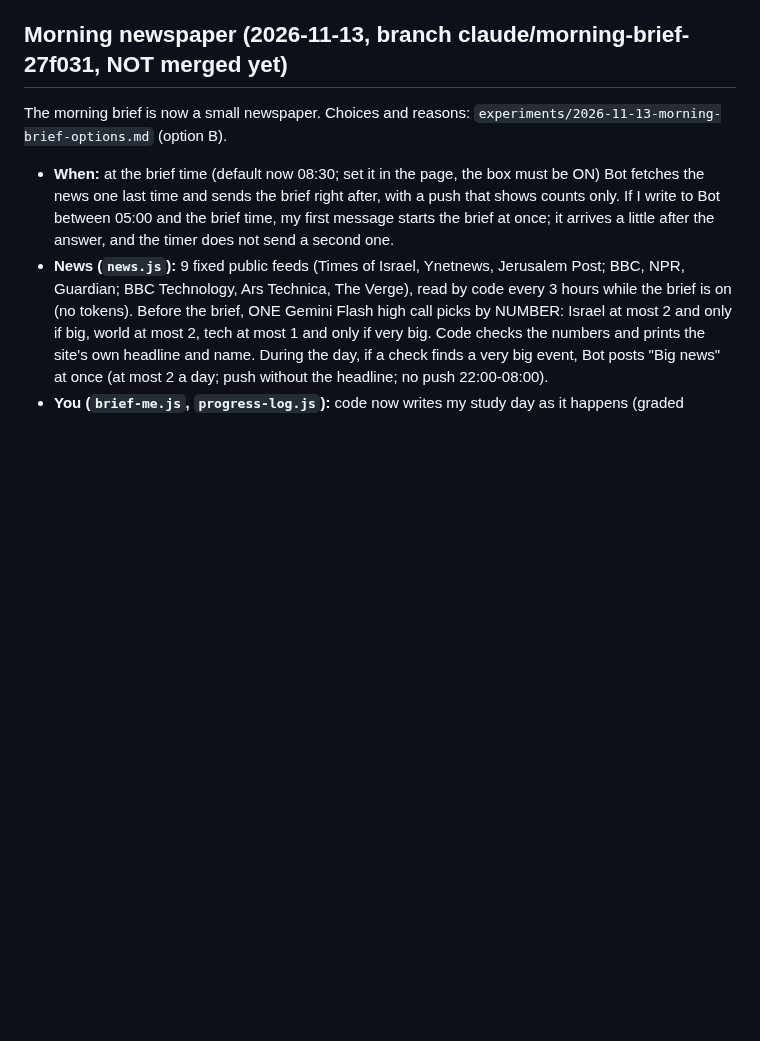
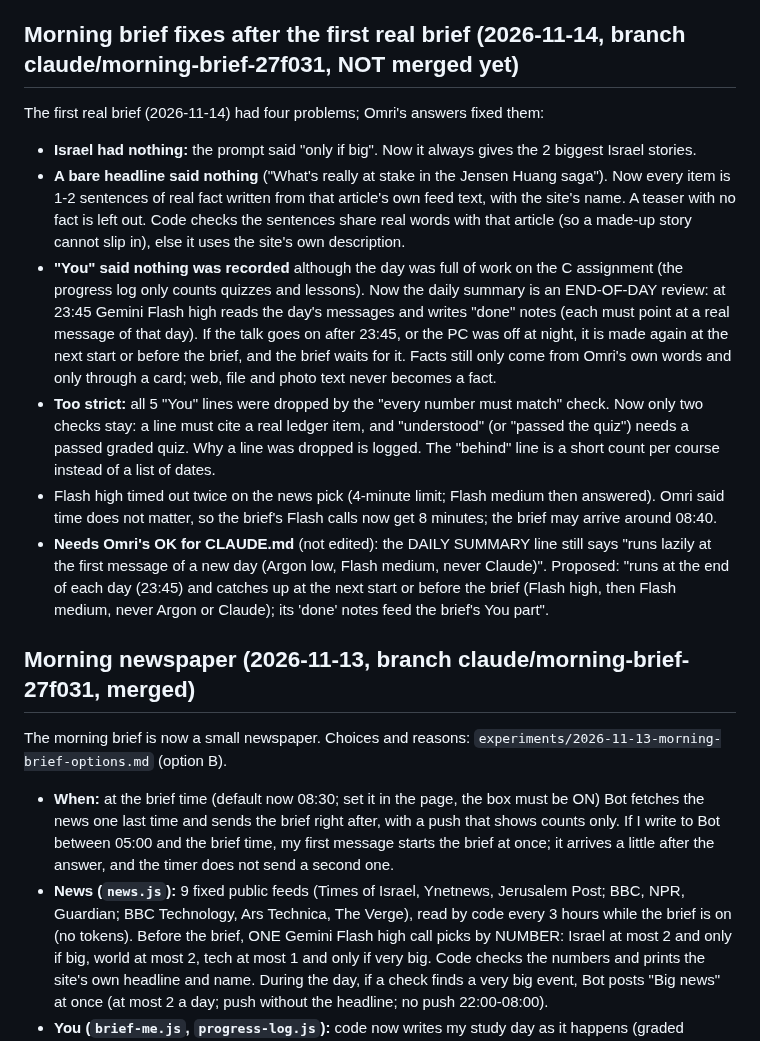
Before and after one commit to omriyaacobi/FirstAttemptAssistant, a Markdown page: PROGRESS.md, the part around the change. GitHub-like rendering; blank space fills up the shorter version.

Commit message:
PROGRESS: the morning brief fixes of 2026-11-14 and the proposed CLAUDE.md line
Co-Authored-By: Claude Opus 5.5 <noreply@anthropic.com>

```diff
--- a/PROGRESS.md
+++ b/PROGRESS.md
@@ -53,7 +53,28 @@ Short on purpose. The full history up to 2026-11-12 (every step, branch and meas
 - **To do once after the merge:** upload the assignment zip again (chat or course page). No second copy is made; the summary says
   "I added folder names to N files you already had".
 
-## Morning newspaper (2026-11-13, branch claude/morning-brief-27f031, NOT merged yet)
+## Morning brief fixes after the first real brief (2026-11-14, branch claude/morning-brief-27f031, NOT merged yet)
+
+The first real brief (2026-11-14) had four problems; Omri's answers fixed them:
+- **Israel had nothing:** the prompt said "only if big". Now it always gives the 2 biggest Israel stories.
+- **A bare headline said nothing** ("What's really at stake in the Jensen Huang saga"). Now every item is 1-2 sentences of real fact
+  written from that article's own feed text, with the site's name. A teaser with no fact is left out. Code checks the sentences
+  share real words with that article (so a made-up story cannot slip in), else it uses the site's own description.
+- **"You" said nothing was recorded** although the day was full of work on the C assignment (the progress log only counts quizzes
+  and lessons). Now the daily summary is an END-OF-DAY review: at 23:45 Gemini Flash high reads the day's messages and writes
+  "done" notes (each must point at a real message of that day). If the talk goes on after 23:45, or the PC was off at night, it is
+  made again at the next start or before the brief, and the brief waits for it. Facts still only come from Omri's own words and
+  only through a card; web, file and photo text never becomes a fact.
+- **Too strict:** all 5 "You" lines were dropped by the "every number must match" check. Now only two checks stay: a line must cite
+  a real ledger item, and "understood" (or "passed the quiz") needs a passed graded quiz. Why a line was dropped is logged.
+  The "behind" line is a short count per course instead of a list of dates.
+- Flash high timed out twice on the news pick (4-minute limit; Flash medium then answered). Omri said time does not matter, so the
+  brief's Flash calls now get 8 minutes; the brief may arrive around 08:40.
+- **Needs Omri's OK for CLAUDE.md** (not edited): the DAILY SUMMARY line still says "runs lazily at the first message of a new day
+  (Argon low, Flash medium, never Claude)". Proposed: "runs at the end of each day (23:45) and catches up at the next start or before
+  the brief (Flash high, then Flash medium, never Argon or Claude); its 'done' notes feed the brief's You part".
+
+## Morning newspaper (2026-11-13, branch claude/morning-brief-27f031, merged)
 
 The morning brief is now a small newspaper. Choices and reasons: `experiments/2026-11-13-morning-brief-options.md` (option B).
 - **When:** at the brief time (default now 08:30; set it in the page, the box must be ON) Bot fetches the news one last time and sends
```
